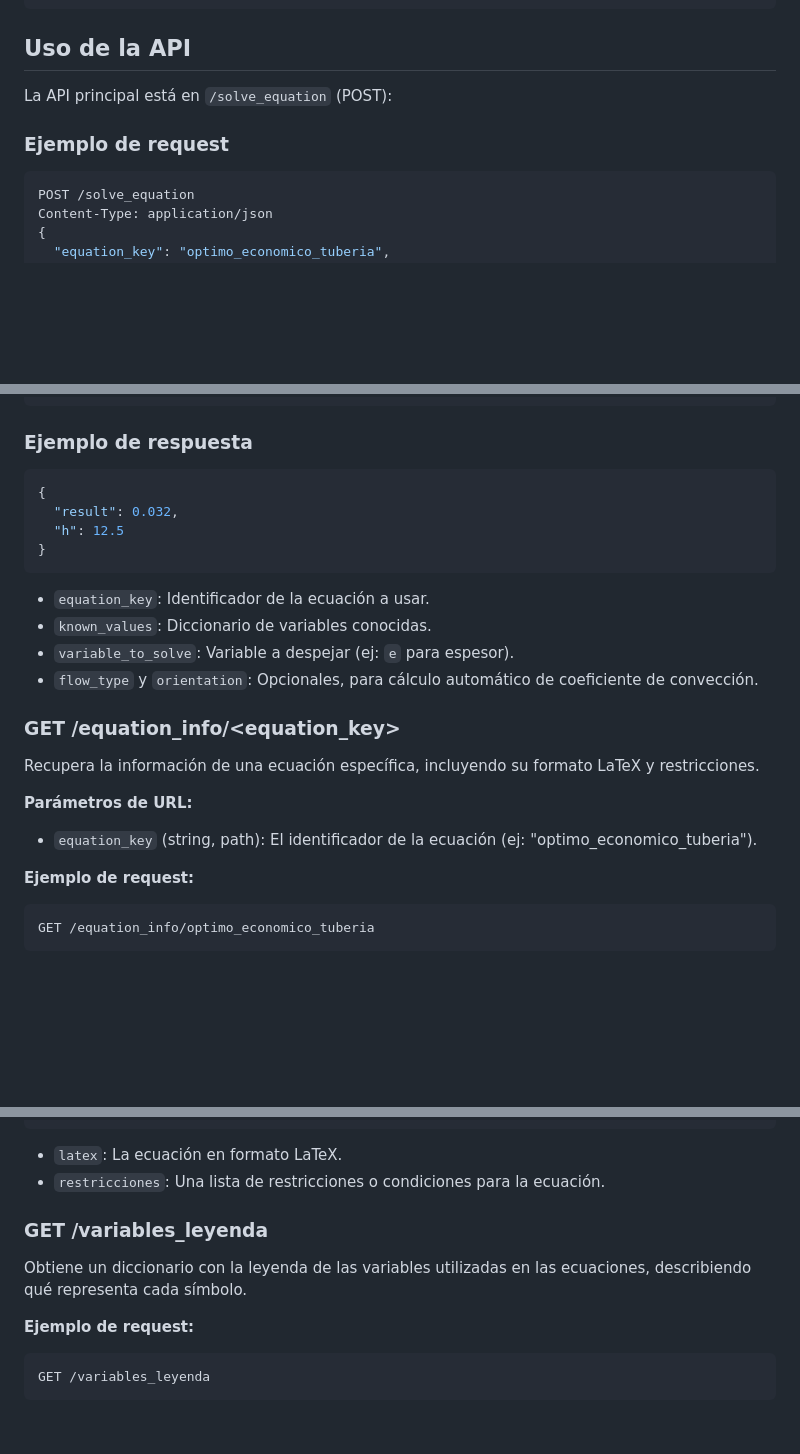
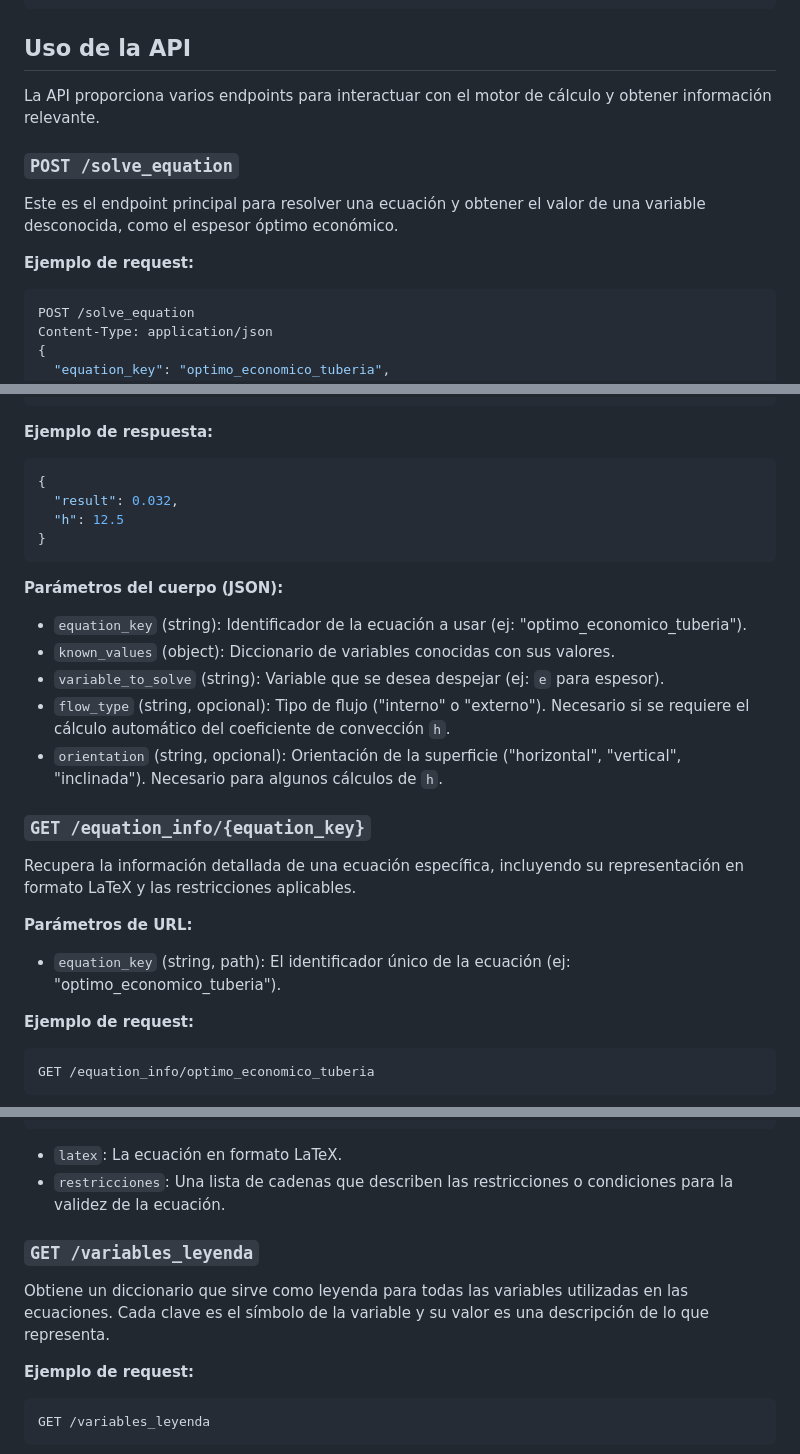
Before and after one commit to Ben-Gonzalez-97/Calculadora_Espesores_Optimo_Economico, a Markdown page: README.md, 3 parts joined by grey strips. Drawn GitHub-style; blank space fills up the shorter version.

Commit message:
Actualizacion del Leeme
Actualización de la documentación en README.md: se mejoró la descripción de la API y se corrigieron ejemplos de uso.

````diff
--- a/README.md
+++ b/README.md
@@ -114,9 +115,13 @@ APP_PORT=5000
 ```
 
 ## Uso de la API
-La API principal está en `/solve_equation` (POST):
 
-### Ejemplo de request
+La API proporciona varios endpoints para interactuar con el motor de cálculo y obtener información relevante.
+
+### `POST /solve_equation`
+Este es el endpoint principal para resolver una ecuación y obtener el valor de una variable desconocida, como el espesor óptimo económico.
+
+**Ejemplo de request:**
 ```json
 POST /solve_equation
 Content-Type: application/json
@@ -139,7 +144,7 @@ Content-Type: application/json
 }
 ```
 
-### Ejemplo de respuesta
+**Ejemplo de respuesta:**
 ```json
 {
   "result": 0.032,
@@ -147,16 +152,18 @@ Content-Type: application/json
 }
 ```
 
-- `equation_key`: Identificador de la ecuación a usar.
-- `known_values`: Diccionario de variables conocidas.
-- `variable_to_solve`: Variable a despejar (ej: `e` para espesor).
-- `flow_type` y `orientation`: Opcionales, para cálculo automático de coeficiente de convección.
+**Parámetros del cuerpo (JSON):**
+- `equation_key` (string): Identificador de la ecuación a usar (ej: "optimo_economico_tuberia").
+- `known_values` (object): Diccionario de variables conocidas con sus valores.
+- `variable_to_solve` (string): Variable que se desea despejar (ej: `e` para espesor).
+- `flow_type` (string, opcional): Tipo de flujo ("interno" o "externo"). Necesario si se requiere el cálculo automático del coeficiente de convección `h`.
+- `orientation` (string, opcional): Orientación de la superficie ("horizontal", "vertical", "inclinada"). Necesario para algunos cálculos de `h`.
 
-### GET /equation_info/<equation_key>
-Recupera la información de una ecuación específica, incluyendo su formato LaTeX y restricciones.
+### `GET /equation_info/{equation_key}`
+Recupera la información detallada de una ecuación específica, incluyendo su representación en formato LaTeX y las restricciones aplicables.
 
 **Parámetros de URL:**
-- `equation_key` (string, path): El identificador de la ecuación (ej: "optimo_economico_tuberia").
+- `equation_key` (string, path): El identificador único de la ecuación (ej: "optimo_economico_tuberia").
 
 **Ejemplo de request:**
 ```http
@@ -180,10 +187,10 @@ GET /equation_info/optimo_economico_tuberia
 }
 ```
 - `latex`: La ecuación en formato LaTeX.
-- `restricciones`: Una lista de restricciones o condiciones para la ecuación.
+- `restricciones`: Una lista de cadenas que describen las restricciones o condiciones para la validez de la ecuación.
 
-### GET /variables_leyenda
-Obtiene un diccionario con la leyenda de las variables utilizadas en las ecuaciones, describiendo qué representa cada símbolo.
+### `GET /variables_leyenda`
+Obtiene un diccionario que sirve como leyenda para todas las variables utilizadas en las ecuaciones. Cada clave es el símbolo de la variable y su valor es una descripción de lo que representa.
 
 **Ejemplo de request:**
 ```http
````
Also changed, not shown: other parts of README.md (+8 -6 lines).
